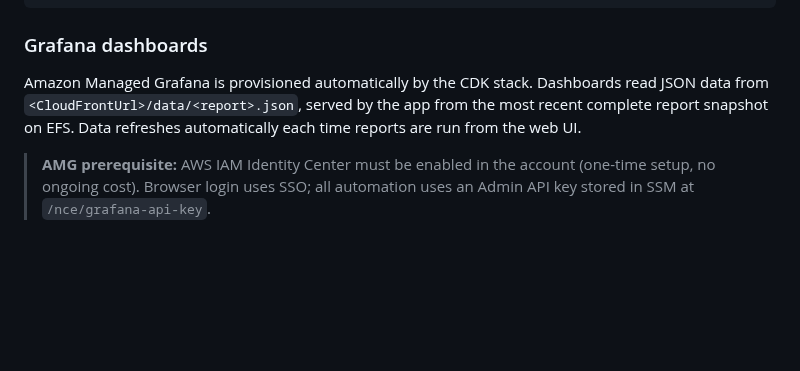
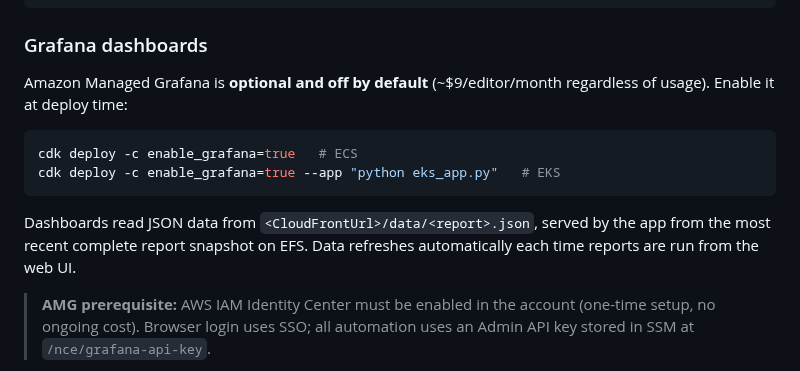
Before and after one commit to beelzabub/nce-safe-simulator, a Markdown page: README.md, the part around the change. Drawn GitHub-style; blank space fills up the shorter version.

Commit message:
Fix README: AMG is optional and off by default
Refs #97

````diff
--- a/README.md
+++ b/README.md
@@ -872,7 +872,14 @@ make ecs-diagram   # writes public/architecture/ecs-architecture.png
 
 ### Grafana dashboards
 
-Amazon Managed Grafana is provisioned automatically by the CDK stack. Dashboards read JSON data from `<CloudFrontUrl>/data/<report>.json`, served by the app from the most recent complete report snapshot on EFS. Data refreshes automatically each time reports are run from the web UI.
+Amazon Managed Grafana is **optional and off by default** (~$9/editor/month regardless of usage). Enable it at deploy time:
+
+```bash
+cdk deploy -c enable_grafana=true   # ECS
+cdk deploy -c enable_grafana=true --app "python eks_app.py"   # EKS
+```
+
+Dashboards read JSON data from `<CloudFrontUrl>/data/<report>.json`, served by the app from the most recent complete report snapshot on EFS. Data refreshes automatically each time reports are run from the web UI.
 
 > **AMG prerequisite:** AWS IAM Identity Center must be enabled in the account (one-time setup, no ongoing cost). Browser login uses SSO; all automation uses an Admin API key stored in SSM at `/nce/grafana-api-key`.
 
````
